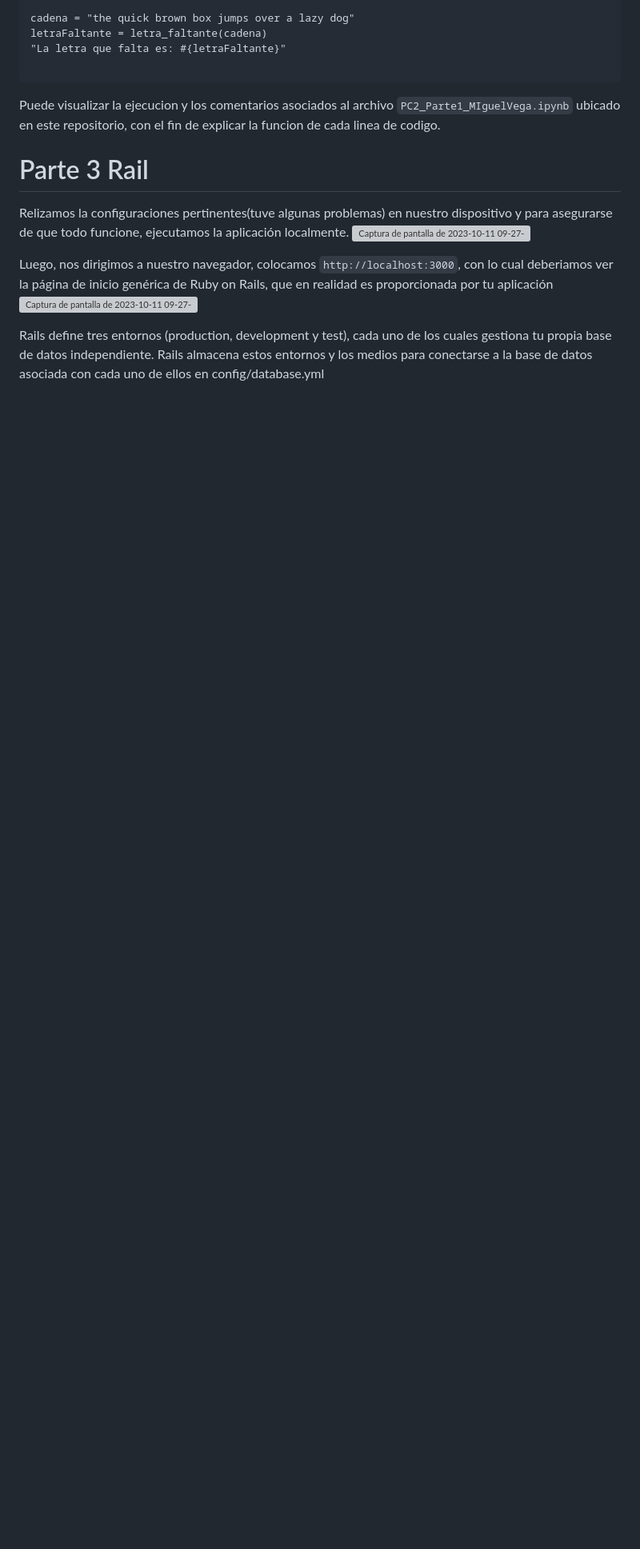
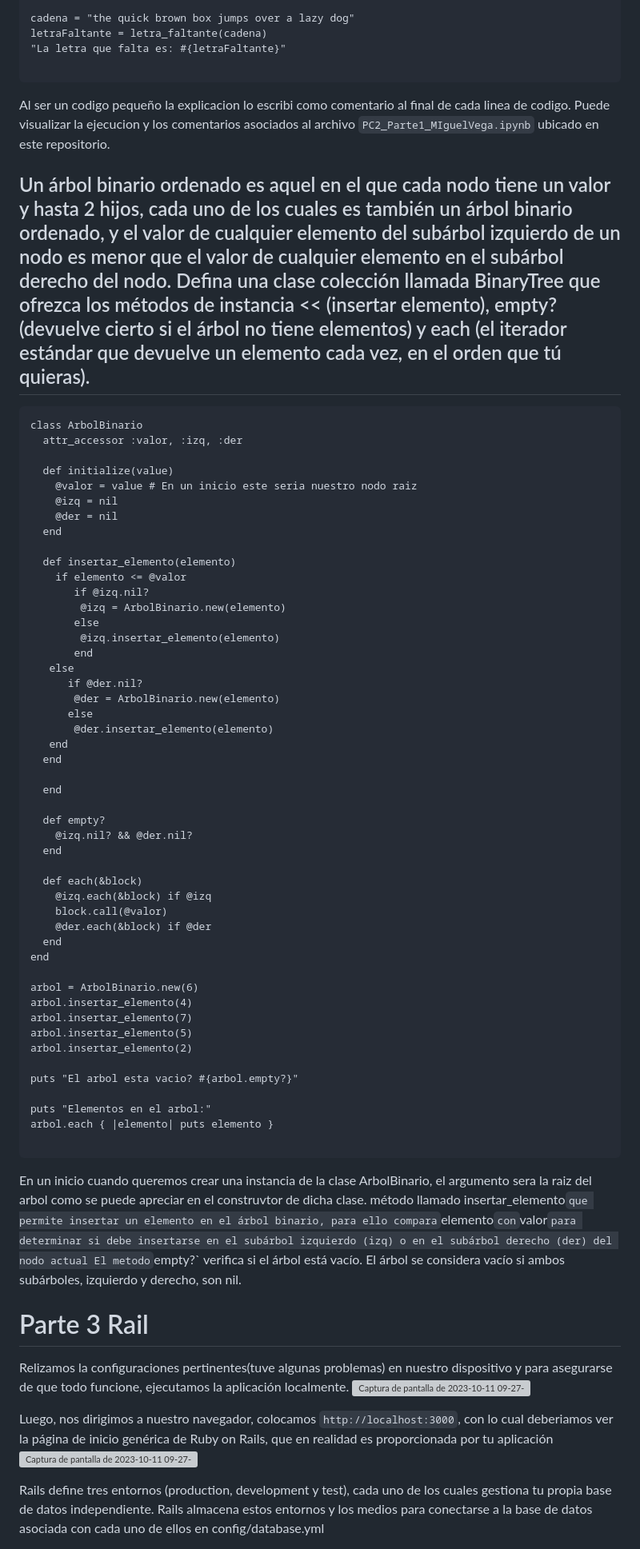
Before and after one commit to miguelvega/PC2_Actividades_CC3S2, a Markdown page: Proceso.md, the part around the change printed below. Shown: that part at 80% size. Drawn GitHub-style; blank space fills up the shorter version; grey boxes are pictures that could not be loaded.

````diff
--- a/Proceso.md
+++ b/Proceso.md
@@ -17,7 +17,68 @@ letraFaltante = letra_faltante(cadena)
 "La letra que falta es: #{letraFaltante}"
 
 ```
-Puede visualizar la ejecucion y los comentarios asociados al archivo `PC2_Parte1_MIguelVega.ipynb` ubicado en este repositorio, con el fin de explicar la funcion de cada linea de codigo.
+Al ser un codigo pequeño la explicacion lo escribi como comentario al final de cada linea de codigo.
+Puede visualizar la ejecucion y los comentarios asociados al archivo `PC2_Parte1_MIguelVega.ipynb` ubicado en este repositorio.
+
+## Un árbol binario ordenado es aquel en el que cada nodo tiene un valor y hasta 2 hijos, cada uno de los cuales es también un árbol binario ordenado, y el valor de cualquier elemento del subárbol izquierdo de un nodo es menor que el valor de cualquier elemento en el subárbol derecho del nodo. Defina una clase colección llamada BinaryTree que ofrezca los métodos de instancia << (insertar elemento), empty? (devuelve cierto si el árbol no tiene elementos) y each (el iterador estándar que devuelve un elemento cada vez, en el orden que tú quieras).
+
+```
+class ArbolBinario
+  attr_accessor :valor, :izq, :der
+
+  def initialize(value)
+    @valor = value # En un inicio este seria nuestro nodo raiz
+    @izq = nil
+    @der = nil
+  end
+
+  def insertar_elemento(elemento)
+    if elemento <= @valor
+       if @izq.nil?
+        @izq = ArbolBinario.new(elemento)
+       else
+        @izq.insertar_elemento(elemento)
+       end
+   else
+      if @der.nil?
+       @der = ArbolBinario.new(elemento)
+      else
+       @der.insertar_elemento(elemento)
+   end
+  end
+
+  end
+
+  def empty?
+    @izq.nil? && @der.nil?
+  end
+
+  def each(&block)
+    @izq.each(&block) if @izq
+    block.call(@valor)
+    @der.each(&block) if @der
+  end
+end
+
+arbol = ArbolBinario.new(6)
+arbol.insertar_elemento(4)
+arbol.insertar_elemento(7)
+arbol.insertar_elemento(5)
+arbol.insertar_elemento(2)
+
+puts "El arbol esta vacio? #{arbol.empty?}"
+
+puts "Elementos en el arbol:"
+arbol.each { |elemento| puts elemento }
+
+```
+En un inicio cuando queremos crear una instancia de la clase ArbolBinario, el argumento sera la raiz del arbol como se puede
+apreciar en el construvtor de dicha clase.
+método llamado insertar_elemento` que permite insertar un elemento en el árbol binario, para ello compara `elemento` con `valor` para determinar si debe insertarse en el subárbol izquierdo (izq) o en el subárbol derecho (der) del nodo actual
+El metodo `empty?` verifica si el árbol está vacío. El árbol se considera vacío si ambos
+subárboles, izquierdo y derecho, son nil.
+
+
 
 
 # Parte 3 Rail
````
Also changed, not shown: other parts of Proceso.md (+2 -2 lines).
